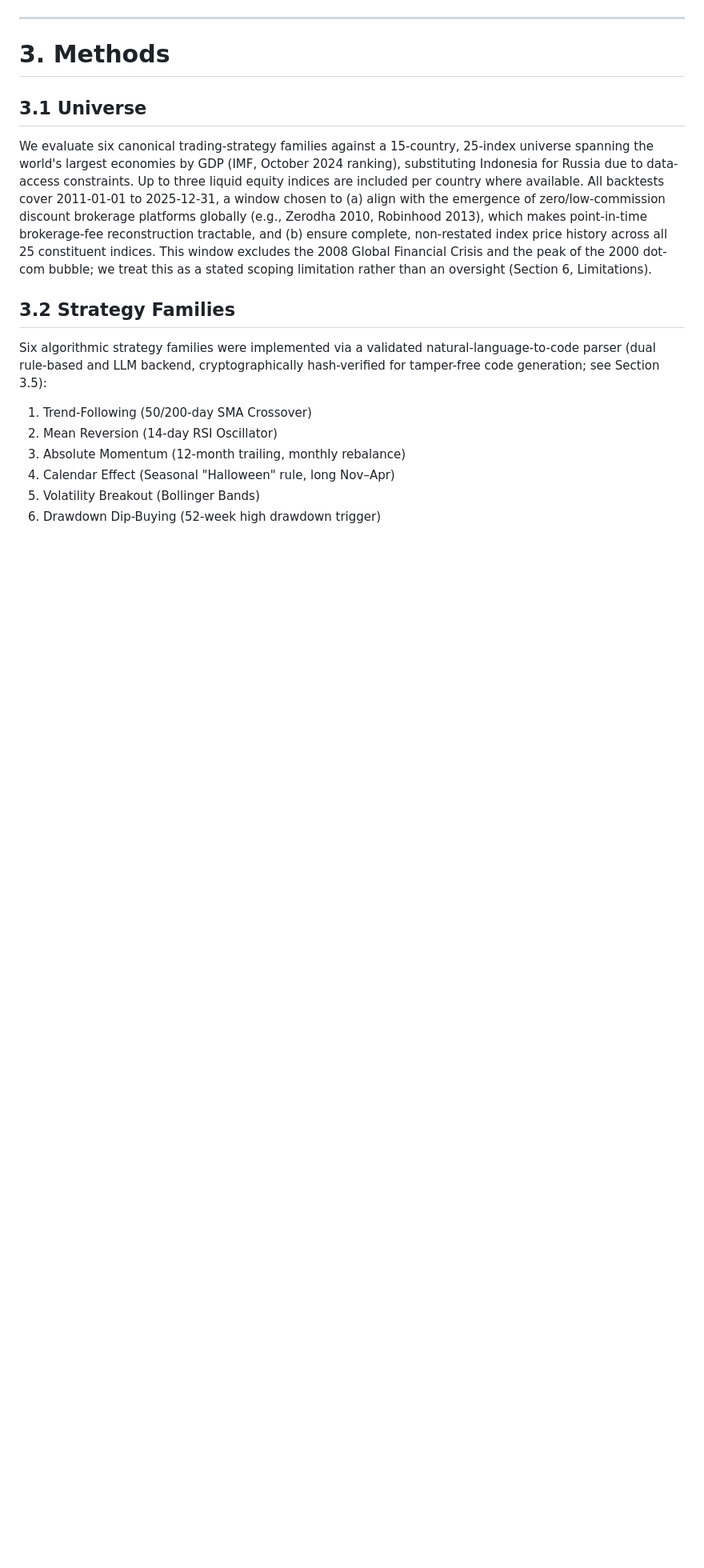
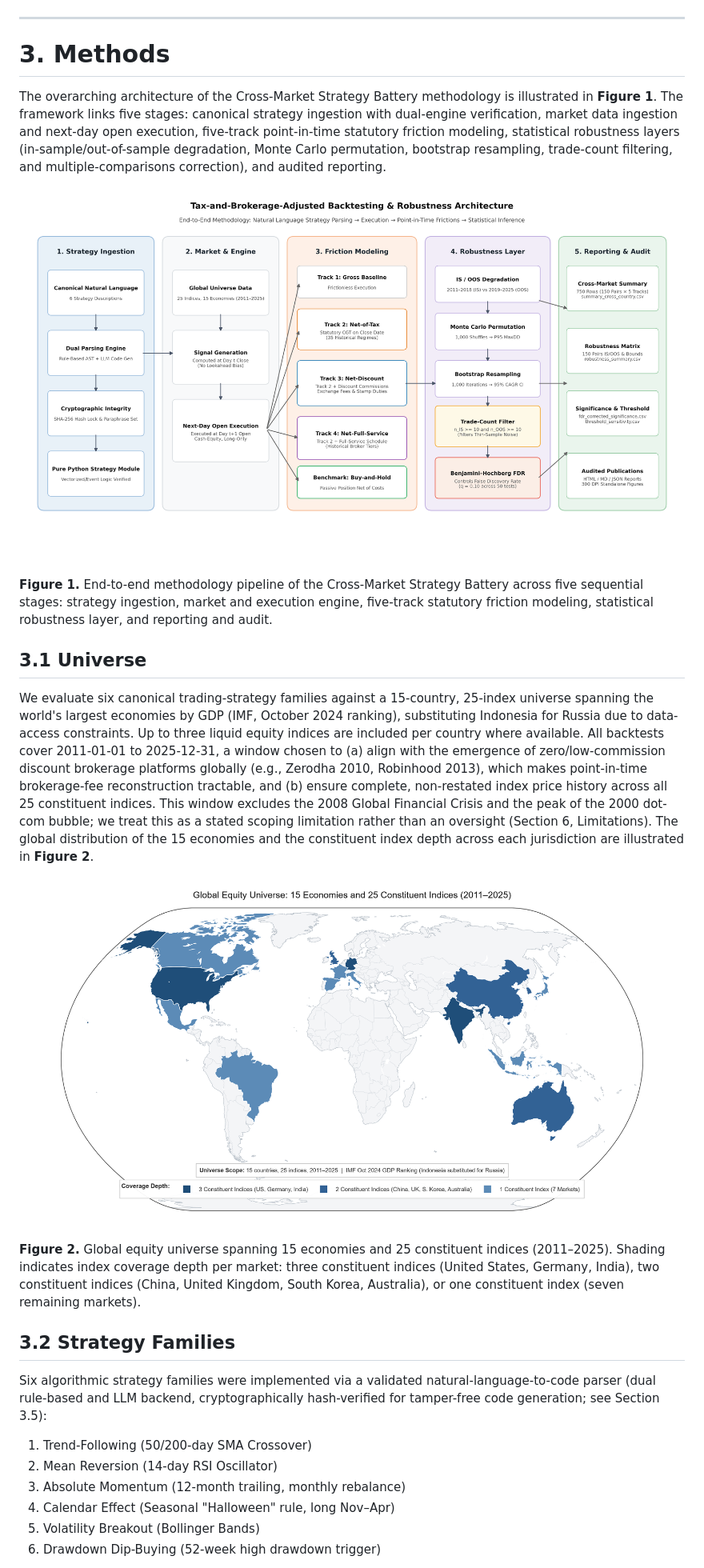
Before and after one commit to GauravJaypatre/Cross-Market-Strategy, a Markdown page: docs/paper_draft.md, the part around the change printed below. Shown: that part at 80% size. GitHub-like rendering; pictures changed too: docs/figures/fig3_universe_map.png (added), docs/figures/fig4_pipeline_architecture.png (added); blank space fills up the shorter version.

Commit message:
Integrate five reviewer figures, compile manuscript PDF, full concordance verification

```diff
--- a/docs/paper_draft.md
+++ b/docs/paper_draft.md
@@ -26,9 +26,19 @@ Our contributions are threefold. First, a point-in-time, source-verified dataset
 
 # 3. Methods
 
+The overarching architecture of the Cross-Market Strategy Battery methodology is illustrated in **Figure 1**. The framework links five stages: canonical strategy ingestion with dual-engine verification, market data ingestion and next-day open execution, five-track point-in-time statutory friction modeling, statistical robustness layers (in-sample/out-of-sample degradation, Monte Carlo permutation, bootstrap resampling, trade-count filtering, and multiple-comparisons correction), and audited reporting.
+
+![Figure 1: Pipeline Architecture](figures/fig4_pipeline_architecture.png)
+
+**Figure 1.** End-to-end methodology pipeline of the Cross-Market Strategy Battery across five sequential stages: strategy ingestion, market and execution engine, five-track statutory friction modeling, statistical robustness layer, and reporting and audit.
+
 ## 3.1 Universe
 
-We evaluate six canonical trading-strategy families against a 15-country, 25-index universe spanning the world's largest economies by GDP (IMF, October 2024 ranking), substituting Indonesia for Russia due to data-access constraints. Up to three liquid equity indices are included per country where available. All backtests cover 2011-01-01 to 2025-12-31, a window chosen to (a) align with the emergence of zero/low-commission discount brokerage platforms globally (e.g., Zerodha 2010, Robinhood 2013), which makes point-in-time brokerage-fee reconstruction tractable, and (b) ensure complete, non-restated index price history across all 25 constituent indices. This window excludes the 2008 Global Financial Crisis and the peak of the 2000 dot-com bubble; we treat this as a stated scoping limitation rather than an oversight (Section 6, Limitations).
+We evaluate six canonical trading-strategy families against a 15-country, 25-index universe spanning the world's largest economies by GDP (IMF, October 2024 ranking), substituting Indonesia for Russia due to data-access constraints. Up to three liquid equity indices are included per country where available. All backtests cover 2011-01-01 to 2025-12-31, a window chosen to (a) align with the emergence of zero/low-commission discount brokerage platforms globally (e.g., Zerodha 2010, Robinhood 2013), which makes point-in-time brokerage-fee reconstruction tractable, and (b) ensure complete, non-restated index price history across all 25 constituent indices. This window excludes the 2008 Global Financial Crisis and the peak of the 2000 dot-com bubble; we treat this as a stated scoping limitation rather than an oversight (Section 6, Limitations). The global distribution of the 15 economies and the constituent index depth across each jurisdiction are illustrated in **Figure 2**.
+
+![Figure 2: Universe Map](figures/fig3_universe_map.png)
+
+**Figure 2.** Global equity universe spanning 15 economies and 25 constituent indices (2011–2025). Shading indicates index coverage depth per market: three constituent indices (United States, Germany, India), two constituent indices (China, United Kingdom, South Korea, Australia), or one constituent index (seven remaining markets).
 
 ## 3.2 Strategy Families
 
```
Also changed, not shown: other parts of docs/paper_draft.md (+15 -5 lines), docs/walkthrough.md (added, +61 -0 lines), walkthrough.md (added, +3 -0 lines), docs/figures/fig5_trade_count_distribution.png (added), 4 other files.
